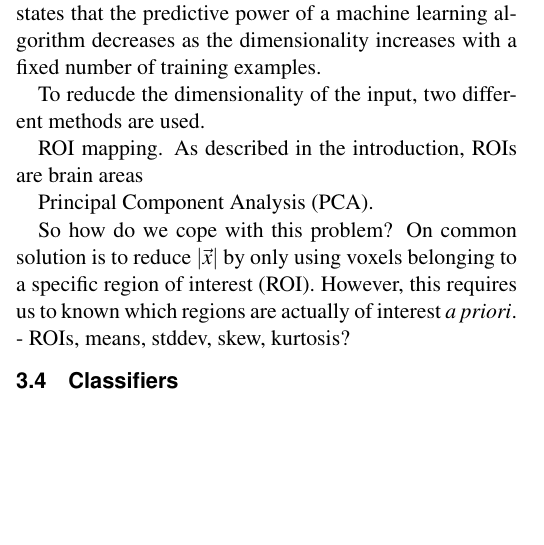
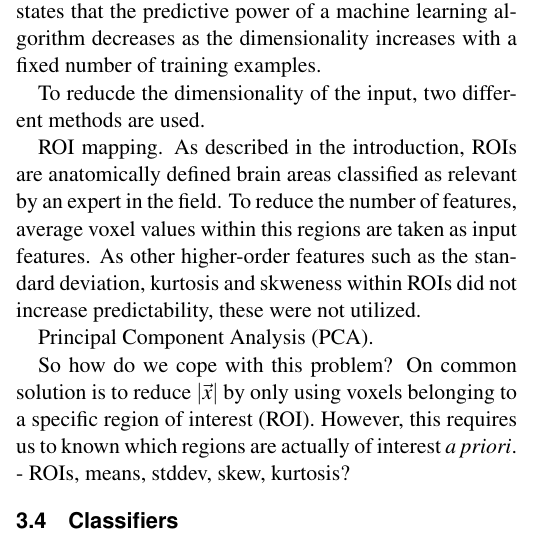
Before and after one commit to Vaibhav28/kimml09, a LaTeX document (article/article.tex): part of one column of page 3 of 4, cut so that both start at the same text, the shorter picture padded with empty space. Compiled offline with pdfLaTeX.

```diff
--- a/article/article.tex
+++ b/article/article.tex
@@ -165,7 +165,7 @@
 
 To reducde the dimensionality of the input, two different methods are used.
 
-ROI mapping. As described in the introduction, ROIs are brain areas
+ROI mapping. As described in the introduction, ROIs are anatomically defined brain areas classified as relevant by an expert in the field. To reduce the number of features, average voxel values within this regions are taken as input features. As other higher-order features  such as the standard deviation, kurtosis and skweness within ROIs did not increase predictability, these were not utilized.
 
 Principal Component Analysis (PCA).
 
```
